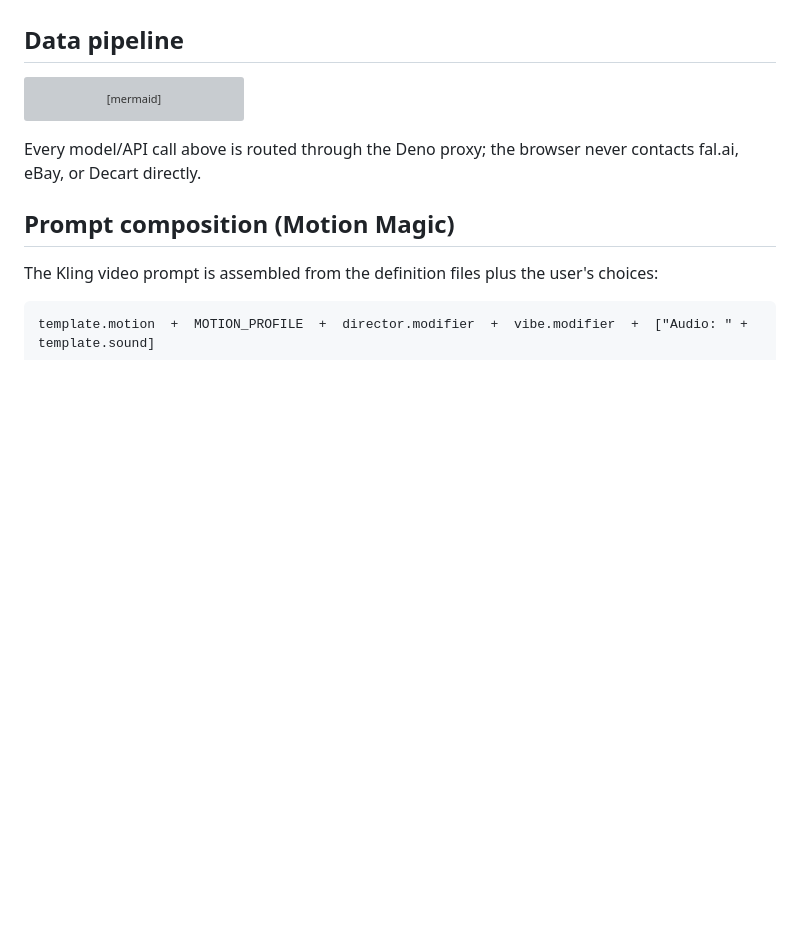
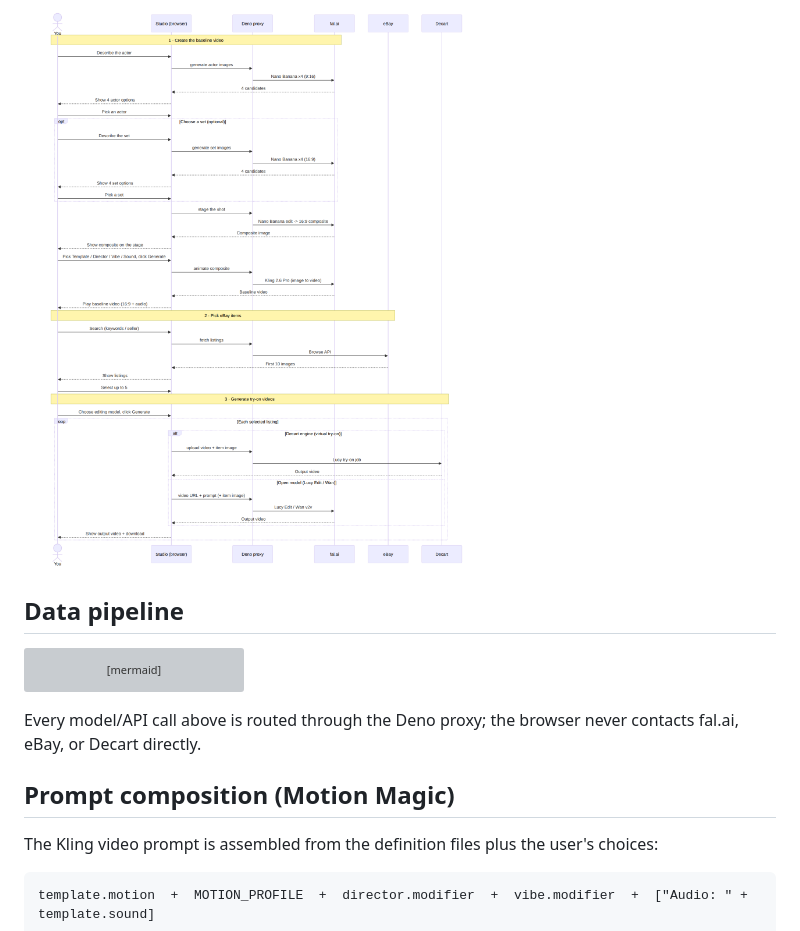
Before and after one commit to StanleyPants/StanleyPants.github.io, a Markdown page: ebay-tryon/ARCHITECTURE.md, the part around one of its changes. GitHub-like rendering; pictures changed too: ebay-tryon/docs/architecture-sequence.png (added); blank space fills up the shorter version; grey boxes are pictures that could not be loaded.

Commit message:
Add user-perspective sequence diagram (Mermaid + PNG) (#53)
Claude-Session: https://claude.ai/code/session_01LVpyx2rYT8F62L52p5vcY9

Co-authored-by: Claude <noreply@anthropic.com>

````diff
--- a/ebay-tryon/ARCHITECTURE.md
+++ b/ebay-tryon/ARCHITECTURE.md
@@ -53,3 +120,5 @@ flowchart LR
+![User-perspective sequence diagram](docs/architecture-sequence.png)
+
 ## Data pipeline
 
 ```mermaid
````
Also changed, not shown: other parts of ebay-tryon/ARCHITECTURE.md (+67 -0 lines).
